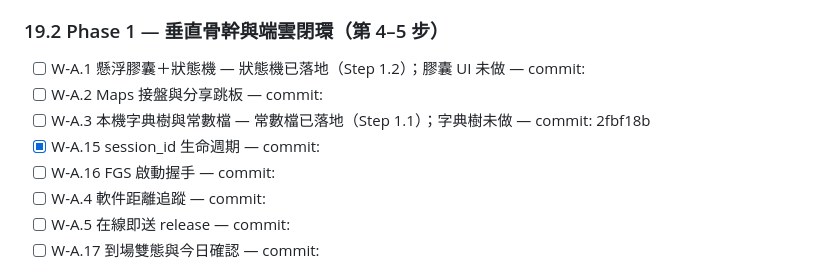
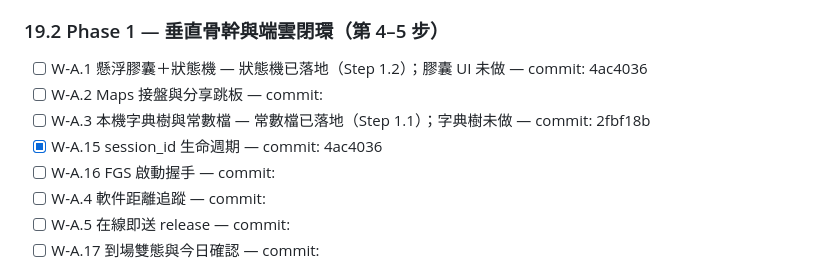
Before and after one commit to YeeHimChow-2526/FYP-A05, a Markdown page: .ai/PROGRESS.md, the part around the change. Drawn GitHub-style.

Commit message:
PROGRESS：記入 Step 1.2 commit 4ac4036

```diff
--- a/.ai/PROGRESS.md
+++ b/.ai/PROGRESS.md
@@ -34,10 +34,10 @@
 
 ### 19.2 Phase 1 — 垂直骨幹與端雲閉環（第 4–5 步）
 
-- [ ] W-A.1 懸浮膠囊＋狀態機 — 狀態機已落地（Step 1.2）；膠囊 UI 未做 — commit:
+- [ ] W-A.1 懸浮膠囊＋狀態機 — 狀態機已落地（Step 1.2）；膠囊 UI 未做 — commit: 4ac4036
 - [ ] W-A.2 Maps 接盤與分享跳板 — commit:
 - [ ] W-A.3 本機字典樹與常數檔 — 常數檔已落地（Step 1.1）；字典樹未做 — commit: 2fbf18b
-- [x] W-A.15 session_id 生命週期 — commit:
+- [x] W-A.15 session_id 生命週期 — commit: 4ac4036
 - [ ] W-A.16 FGS 啟動握手 — commit:
 - [ ] W-A.4 軟件距離追蹤 — commit:
 - [ ] W-A.5 在線即送 release — commit:
```
